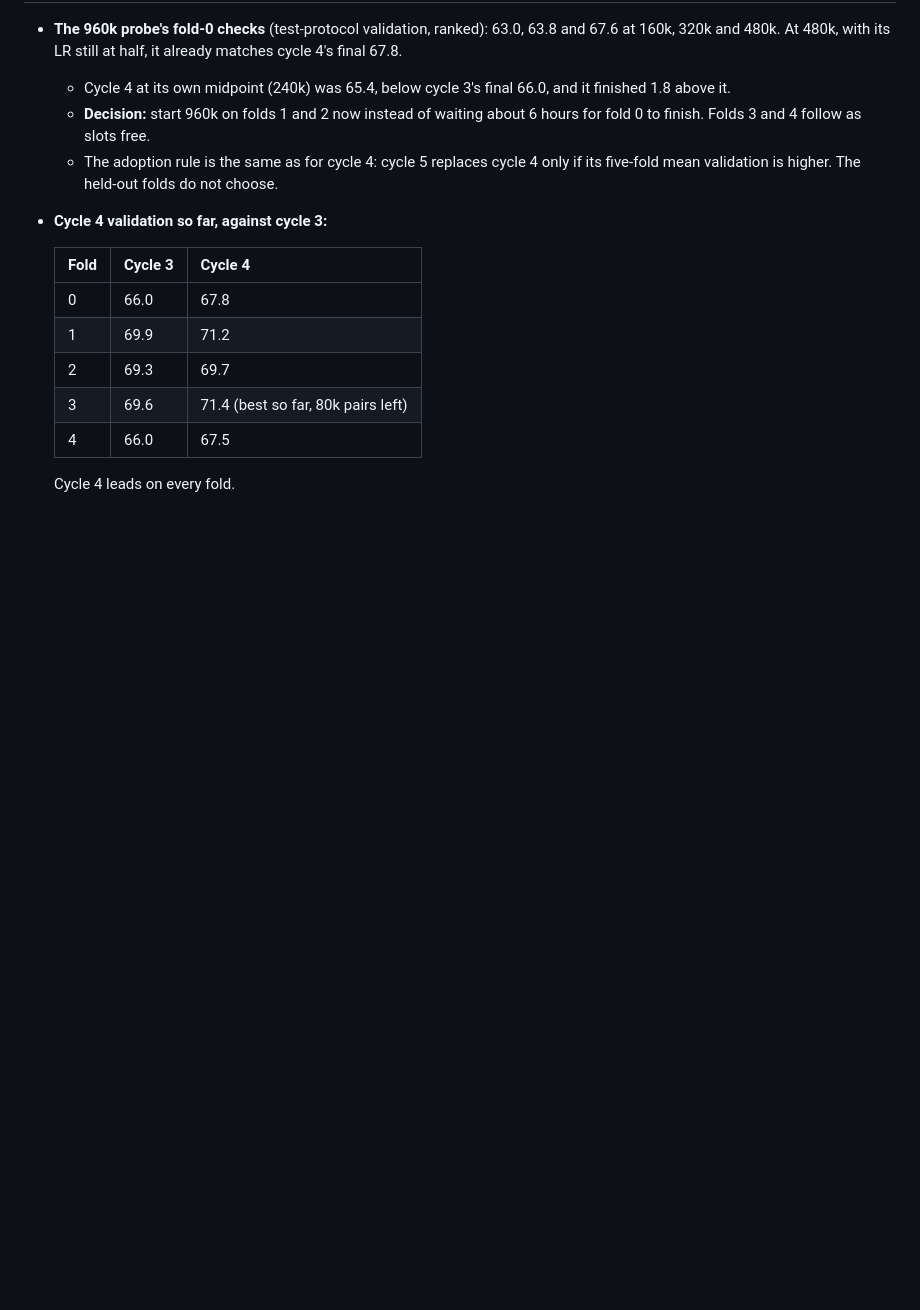
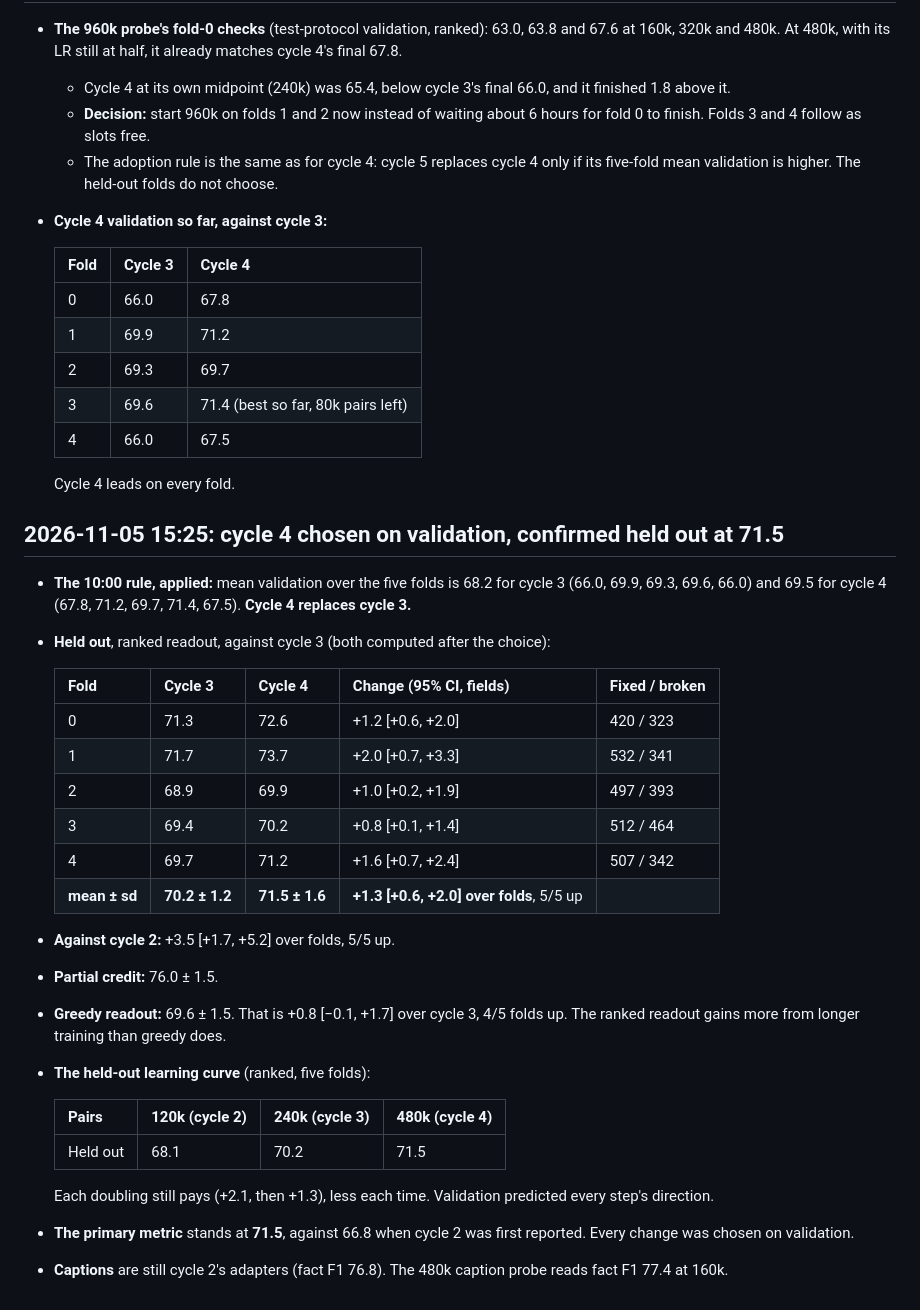
Before and after one commit to rit3sh-x/farmland-vlm, a Markdown page: report/experiment-log.md, the part around the change. Drawn GitHub-style; blank space fills up the shorter version.

Commit message:
Experiment log: cycle 4 chosen on validation (69.5 vs 68.2), held out 71.5 +- 1.6, +1.3 over cycle 3 and +3.5 over cycle 2, 5/5 folds
Co-Authored-By: Claude Opus 5.5 <noreply@anthropic.com>

```diff
--- a/report/experiment-log.md
+++ b/report/experiment-log.md
@@ -385,3 +385,30 @@ Cycle 3 (the cycle-2 recipe at 240k pairs) against cycle 2 (120k), on every fold
   | 4 | 66.0 | 67.5 |
 
   Cycle 4 leads on every fold.
+
+## 2026-11-05 15:25: cycle 4 chosen on validation, confirmed held out at 71.5
+
+- **The 10:00 rule, applied:** mean validation over the five folds is 68.2 for cycle 3 (66.0, 69.9, 69.3, 69.6, 66.0) and 69.5 for cycle 4 (67.8, 71.2, 69.7, 71.4, 67.5). **Cycle 4 replaces cycle 3.**
+- **Held out**, ranked readout, against cycle 3 (both computed after the choice):
+
+  | Fold | Cycle 3 | Cycle 4 | Change (95% CI, fields) | Fixed / broken |
+  |---|---|---|---|---|
+  | 0 | 71.3 | 72.6 | +1.2 [+0.6, +2.0] | 420 / 323 |
+  | 1 | 71.7 | 73.7 | +2.0 [+0.7, +3.3] | 532 / 341 |
+  | 2 | 68.9 | 69.9 | +1.0 [+0.2, +1.9] | 497 / 393 |
+  | 3 | 69.4 | 70.2 | +0.8 [+0.1, +1.4] | 512 / 464 |
+  | 4 | 69.7 | 71.2 | +1.6 [+0.7, +2.4] | 507 / 342 |
+  | **mean ± sd** | **70.2 ± 1.2** | **71.5 ± 1.6** | **+1.3 [+0.6, +2.0] over folds**, 5/5 up | |
+
+- **Against cycle 2:** +3.5 [+1.7, +5.2] over folds, 5/5 up.
+- **Partial credit:** 76.0 ± 1.5.
+- **Greedy readout:** 69.6 ± 1.5. That is +0.8 [−0.1, +1.7] over cycle 3, 4/5 folds up. The ranked readout gains more from longer training than greedy does.
+- **The held-out learning curve** (ranked, five folds):
+
+  | Pairs | 120k (cycle 2) | 240k (cycle 3) | 480k (cycle 4) |
+  |---|---|---|---|
+  | Held out | 68.1 | 70.2 | 71.5 |
+
+  Each doubling still pays (+2.1, then +1.3), less each time. Validation predicted every step's direction.
+- **The primary metric** stands at **71.5**, against 66.8 when cycle 2 was first reported. Every change was chosen on validation.
+- **Captions** are still cycle 2's adapters (fact F1 76.8). The 480k caption probe reads fact F1 77.4 at 160k.
```
